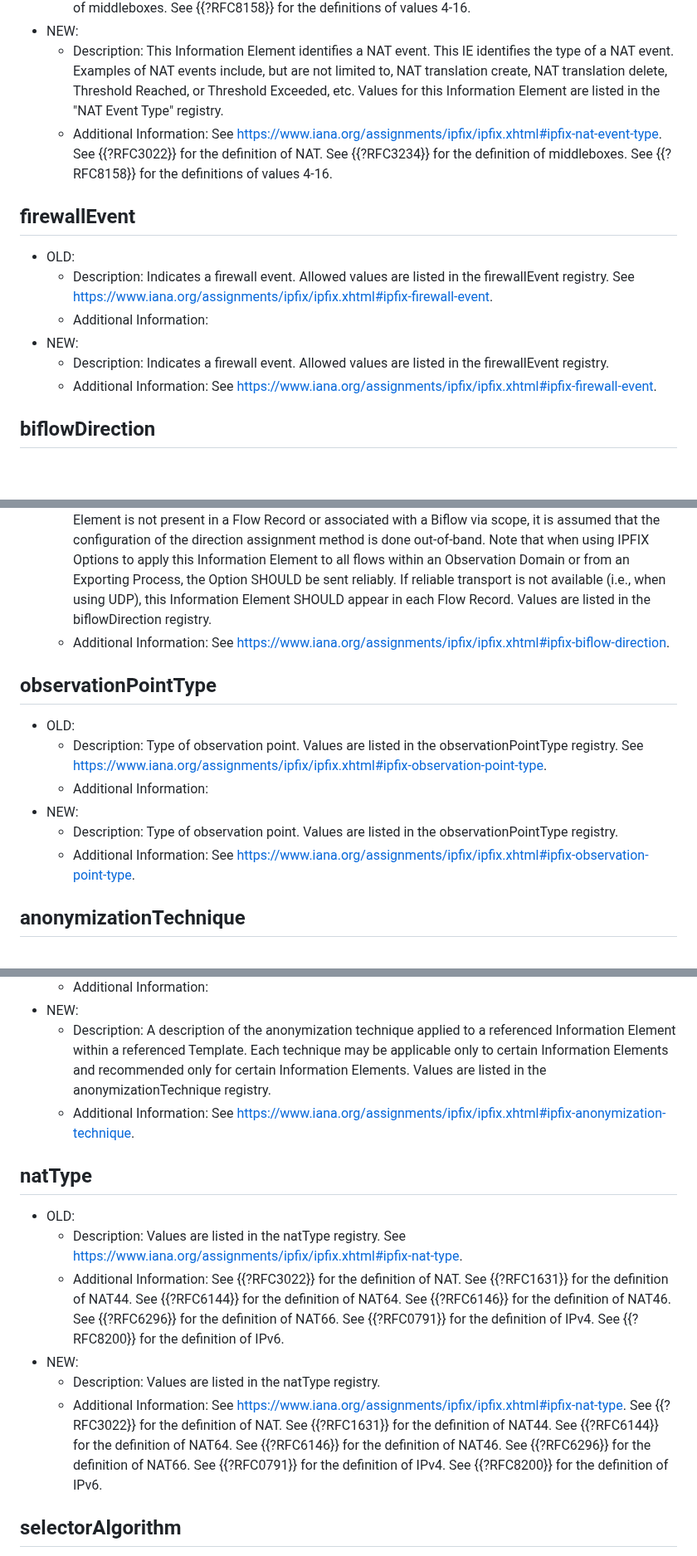
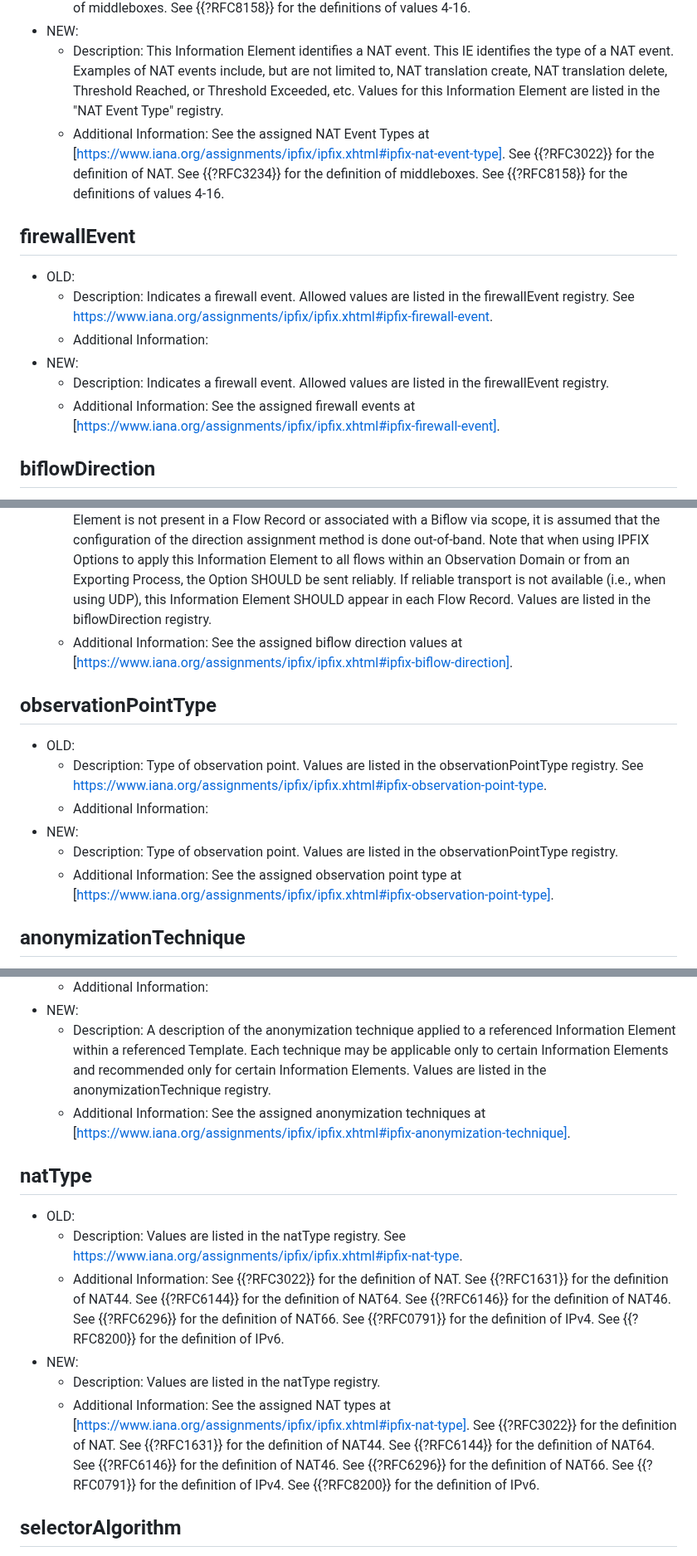
Before and after one commit to boucadair/simple-ipfix-fixes, a Markdown page: draft-boucla-opsawg-ipfix-fixes.md, 3 parts joined by grey strips. Shown at 83% size. GitHub-like rendering; blank space fills up the shorter version.

```diff
--- a/draft-boucla-opsawg-ipfix-fixes.md
+++ b/draft-boucla-opsawg-ipfix-fixes.md
@@ -220,7 +220,7 @@ Values for this field are listed in the Classification Engine IDs registry.
    - Additional Information: See {{?RFC3022}} for the definition of NAT. See {{?RFC3234}} for the definition of middleboxes. See {{?RFC8158}} for the definitions of values 4-16.
 * NEW:
    - Description: This Information Element identifies a NAT event. This IE identifies the type of a NAT event. Examples of NAT events include, but are not limited to, NAT translation create, NAT translation delete, Threshold Reached, or Threshold Exceeded, etc. Values for this Information Element are listed in the "NAT Event Type" registry.
-   - Additional Information: See https://www.iana.org/assignments/ipfix/ipfix.xhtml#ipfix-nat-event-type. See {{?RFC3022}} for the definition of NAT. See {{?RFC3234}} for the definition of middleboxes. See {{?RFC8158}} for the definitions of values 4-16.
+   - Additional Information: See the assigned NAT Event Types at [https://www.iana.org/assignments/ipfix/ipfix.xhtml#ipfix-nat-event-type]. See {{?RFC3022}} for the definition of NAT. See {{?RFC3234}} for the definition of middleboxes. See {{?RFC8158}} for the definitions of values 4-16.
 
 ## firewallEvent
 
@@ -229,7 +229,7 @@ Values for this field are listed in the Classification Engine IDs registry.
    - Additional Information:
 * NEW:
    - Description: Indicates a firewall event. Allowed values are listed in the firewallEvent registry.
-   - Additional Information: See https://www.iana.org/assignments/ipfix/ipfix.xhtml#ipfix-firewall-event.
+   - Additional Information: See the assigned firewall events at [https://www.iana.org/assignments/ipfix/ipfix.xhtml#ipfix-firewall-event].
 
 ## biflowDirection
 
@@ -238,7 +238,7 @@ Values for this field are listed in the Classification Engine IDs registry.
    - Additional Information:
 * NEW:
    - Description: A description of the direction assignment method used to assign the Biflow Source and Destination. This Information Element MAY be present in a Flow Data Record, or applied to all flows exported from an Exporting Process or Observation Domain using IPFIX Options. If this Information Element is not present in a Flow Record or associated with a Biflow via scope, it is assumed that the configuration of the direction assignment method is done out-of-band. Note that when using IPFIX Options to apply this Information Element to all flows within an Observation Domain or from an Exporting Process, the Option SHOULD be sent reliably. If reliable transport is not available (i.e., when using UDP), this Information Element SHOULD appear in each Flow Record. Values are listed in the biflowDirection registry.
-   - Additional Information: See https://www.iana.org/assignments/ipfix/ipfix.xhtml#ipfix-biflow-direction.
+   - Additional Information: See the assigned biflow direction values at [https://www.iana.org/assignments/ipfix/ipfix.xhtml#ipfix-biflow-direction].
 
 
 ## observationPointType
@@ -248,7 +248,7 @@ Values for this field are listed in the Classification Engine IDs registry.
    - Additional Information:
 * NEW:
    - Description: Type of observation point. Values are listed in the observationPointType registry.
-   - Additional Information: See https://www.iana.org/assignments/ipfix/ipfix.xhtml#ipfix-observation-point-type.
+   - Additional Information: See the assigned observation point type at [https://www.iana.org/assignments/ipfix/ipfix.xhtml#ipfix-observation-point-type].
 
 ## anonymizationTechnique
 
@@ -257,7 +257,7 @@ Values for this field are listed in the Classification Engine IDs registry.
    - Additional Information:
 * NEW:
    - Description: A description of the anonymization technique applied to a referenced Information Element within a referenced Template. Each technique may be applicable only to certain Information Elements and recommended only for certain Information Elements. Values are listed in the anonymizationTechnique registry.
-   - Additional Information: See https://www.iana.org/assignments/ipfix/ipfix.xhtml#ipfix-anonymization-technique.
+   - Additional Information: See the assigned anonymization techniques at [https://www.iana.org/assignments/ipfix/ipfix.xhtml#ipfix-anonymization-technique].
 
 ## natType
 
@@ -266,7 +266,7 @@ Values for this field are listed in the Classification Engine IDs registry.
    - Additional Information: See {{?RFC3022}} for the definition of NAT. See {{?RFC1631}} for the definition of NAT44. See {{?RFC6144}} for the definition of NAT64. See {{?RFC6146}} for the definition of NAT46. See {{?RFC6296}} for the definition of NAT66. See {{?RFC0791}} for the definition of IPv4. See {{?RFC8200}} for the definition of IPv6.
 * NEW:
    - Description: Values are listed in the natType registry.
-   - Additional Information: See https://www.iana.org/assignments/ipfix/ipfix.xhtml#ipfix-nat-type. See {{?RFC3022}} for the definition of NAT. See {{?RFC1631}} for the definition of NAT44. See {{?RFC6144}} for the definition of NAT64. See {{?RFC6146}} for the definition of NAT46. See {{?RFC6296}} for the definition of NAT66. See {{?RFC0791}} for the definition of IPv4. See {{?RFC8200}} for the definition of IPv6.
+   - Additional Information: See the assigned NAT types at [https://www.iana.org/assignments/ipfix/ipfix.xhtml#ipfix-nat-type]. See {{?RFC3022}} for the definition of NAT. See {{?RFC1631}} for the definition of NAT44. See {{?RFC6144}} for the definition of NAT64. See {{?RFC6146}} for the definition of NAT46. See {{?RFC6296}} for the definition of NAT66. See {{?RFC0791}} for the definition of IPv4. See {{?RFC8200}} for the definition of IPv6.
 
 
 ## selectorAlgorithm
```
Also changed, not shown: other parts of draft-boucla-opsawg-ipfix-fixes.md (+17 -17 lines).
